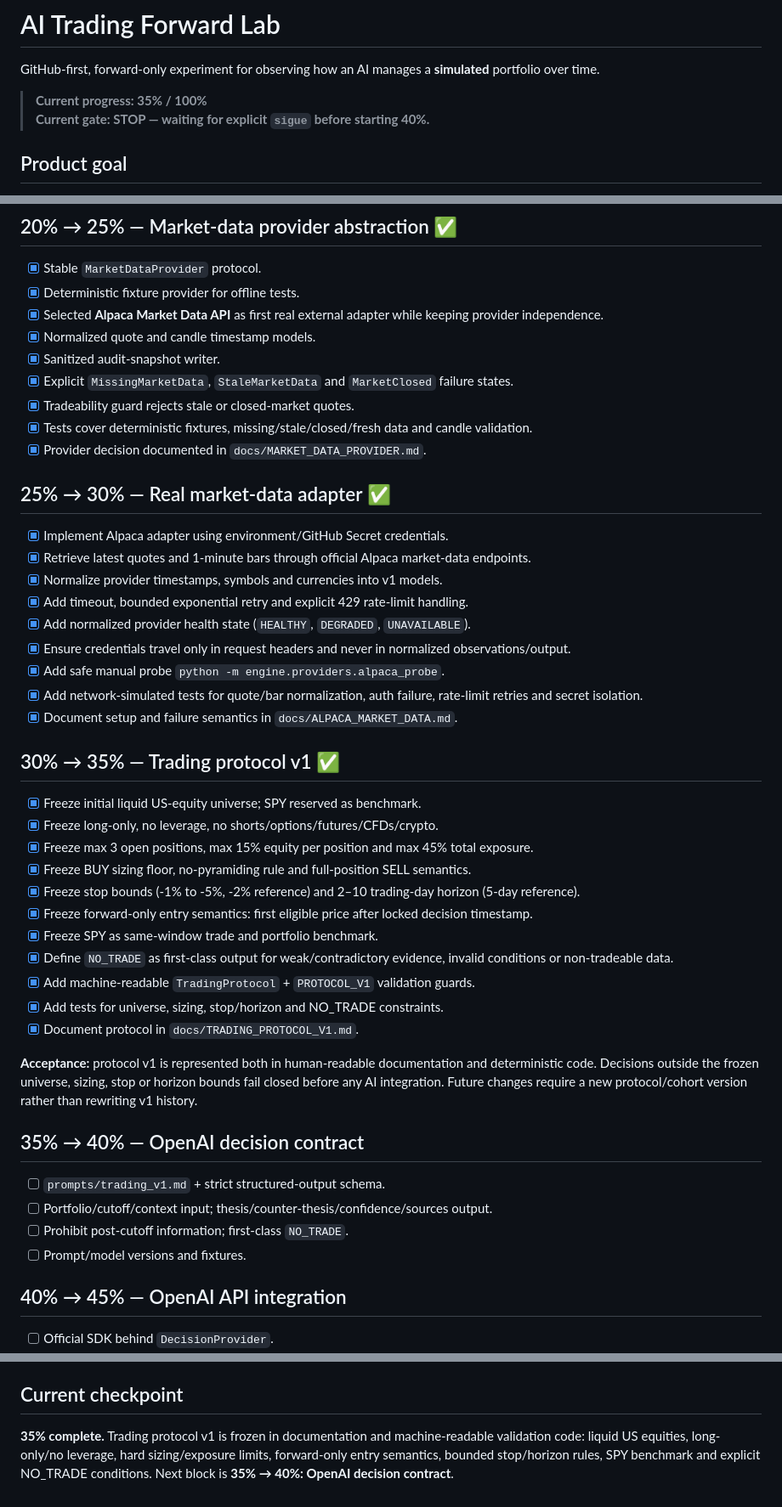
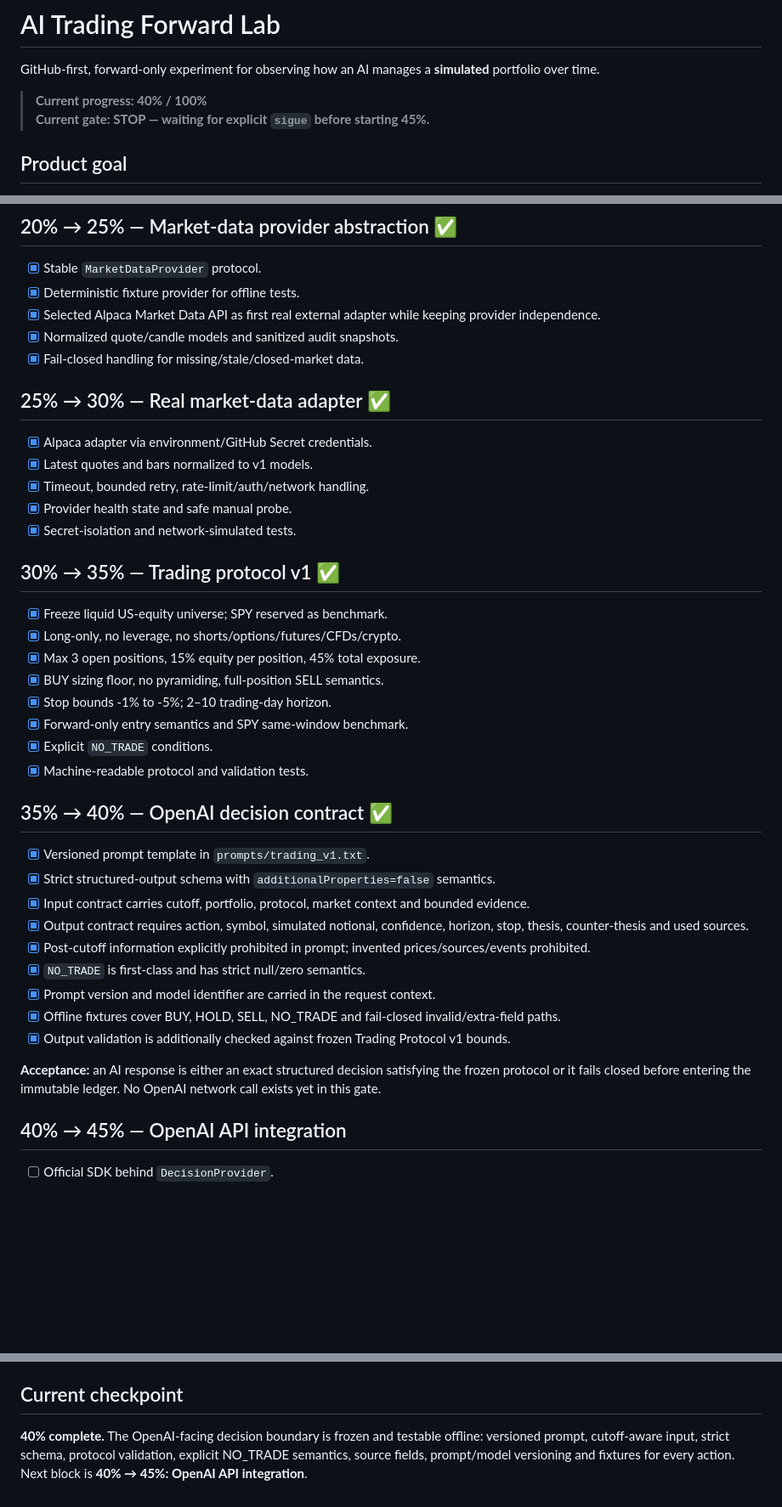
Before and after one commit to ortiz-luis/ai-trading-forward-lab, a Markdown page: README.md, 3 parts joined by grey strips. Shown at 85% size. GitHub-like rendering; blank space fills up the shorter version.

Commit message:
Checkpoint 40 percent OpenAI decision contract

```diff
--- a/README.md
+++ b/README.md
@@ -2,8 +2,8 @@
 
 GitHub-first, forward-only experiment for observing how an AI manages a **simulated** portfolio over time.
 
-> **Current progress: 35% / 100%**
-> **Current gate: STOP — waiting for explicit `sigue` before starting 40%.**
+> **Current progress: 40% / 100%**
+> **Current gate: STOP — waiting for explicit `sigue` before starting 45%.**
 
 ## Product goal
 
@@ -73,45 +54,39 @@ A block is complete only when its acceptance criteria pass.
 ## 20% → 25% — Market-data provider abstraction ✅
 - [x] Stable `MarketDataProvider` protocol.
 - [x] Deterministic fixture provider for offline tests.
-- [x] Selected **Alpaca Market Data API** as first real external adapter while keeping provider independence.
-- [x] Normalized quote and candle timestamp models.
-- [x] Sanitized audit-snapshot writer.
-- [x] Explicit `MissingMarketData`, `StaleMarketData` and `MarketClosed` failure states.
-- [x] Tradeability guard rejects stale or closed-market quotes.
-- [x] Tests cover deterministic fixtures, missing/stale/closed/fresh data and candle validation.
-- [x] Provider decision documented in `docs/MARKET_DATA_PROVIDER.md`.
+- [x] Selected Alpaca Market Data API as first real external adapter while keeping provider independence.
+- [x] Normalized quote/candle models and sanitized audit snapshots.
+- [x] Fail-closed handling for missing/stale/closed-market data.
 
 ## 25% → 30% — Real market-data adapter ✅
-- [x] Implement Alpaca adapter using environment/GitHub Secret credentials.
-- [x] Retrieve latest quotes and 1-minute bars through official Alpaca market-data endpoints.
-- [x] Normalize provider timestamps, symbols and currencies into v1 models.
-- [x] Add timeout, bounded exponential retry and explicit 429 rate-limit handling.
-- [x] Add normalized provider health state (`HEALTHY`, `DEGRADED`, `UNAVAILABLE`).
-- [x] Ensure credentials travel only in request headers and never in normalized observations/output.
-- [x] Add safe manual probe `python -m engine.providers.alpaca_probe`.
-- [x] Add network-simulated tests for quote/bar normalization, auth failure, rate-limit retries and secret isolation.
-- [x] Document setup and failure semantics in `docs/ALPACA_MARKET_DATA.md`.
+- [x] Alpaca adapter via environment/GitHub Secret credentials.
+- [x] Latest quotes and bars normalized to v1 models.
+- [x] Timeout, bounded retry, rate-limit/auth/network handling.
+- [x] Provider health state and safe manual probe.
+- [x] Secret-isolation and network-simulated tests.
 
 ## 30% → 35% — Trading protocol v1 ✅
-- [x] Freeze initial liquid US-equity universe; SPY reserved as benchmark.
-- [x] Freeze long-only, no leverage, no shorts/options/futures/CFDs/crypto.
-- [x] Freeze max 3 open positions, max 15% equity per position and max 45% total exposure.
-- [x] Freeze BUY sizing floor, no-pyramiding rule and full-position SELL semantics.
-- [x] Freeze stop bounds (-1% to -5%, -2% reference) and 2–10 trading-day horizon (5-day reference).
-- [x] Freeze forward-only entry semantics: first eligible price after locked decision timestamp.
-- [x] Freeze SPY as same-window trade and portfolio benchmark.
-- [x] Define `NO_TRADE` as first-class output for weak/contradictory evidence, invalid conditions or non-tradeable data.
-- [x] Add machine-readable `TradingProtocol` + `PROTOCOL_V1` validation guards.
-- [x] Add tests for universe, sizing, stop/horizon and NO_TRADE constraints.
-- [x] Document protocol in `docs/TRADING_PROTOCOL_V1.md`.
+- [x] Freeze liquid US-equity universe; SPY reserved as benchmark.
+- [x] Long-only, no leverage, no shorts/options/futures/CFDs/crypto.
+- [x] Max 3 open positions, 15% equity per position, 45% total exposure.
+- [x] BUY sizing floor, no pyramiding, full-position SELL semantics.
+- [x] Stop bounds -1% to -5%; 2–10 trading-day horizon.
+- [x] Forward-only entry semantics and SPY same-window benchmark.
+- [x] Explicit `NO_TRADE` conditions.
+- [x] Machine-readable protocol and validation tests.
 
-**Acceptance:** protocol v1 is represented both in human-readable documentation and deterministic code. Decisions outside the frozen universe, sizing, stop or horizon bounds fail closed before any AI integration. Future changes require a new protocol/cohort version rather than rewriting v1 history.
+## 35% → 40% — OpenAI decision contract ✅
+- [x] Versioned prompt template in `prompts/trading_v1.txt`.
+- [x] Strict structured-output schema with `additionalProperties=false` semantics.
+- [x] Input contract carries cutoff, portfolio, protocol, market context and bounded evidence.
+- [x] Output contract requires action, symbol, simulated notional, confidence, horizon, stop, thesis, counter-thesis and used sources.
+- [x] Post-cutoff information explicitly prohibited in prompt; invented prices/sources/events prohibited.
+- [x] `NO_TRADE` is first-class and has strict null/zero semantics.
+- [x] Prompt version and model identifier are carried in the request context.
+- [x] Offline fixtures cover BUY, HOLD, SELL, NO_TRADE and fail-closed invalid/extra-field paths.
+- [x] Output validation is additionally checked against frozen Trading Protocol v1 bounds.
 
-## 35% → 40% — OpenAI decision contract
-- [ ] `prompts/trading_v1.md` + strict structured-output schema.
-- [ ] Portfolio/cutoff/context input; thesis/counter-thesis/confidence/sources output.
-- [ ] Prohibit post-cutoff information; first-class `NO_TRADE`.
-- [ ] Prompt/model versions and fixtures.
+**Acceptance:** an AI response is either an exact structured decision satisfying the frozen protocol or it fails closed before entering the immutable ledger. No OpenAI network call exists yet in this gate.
 
 ## 40% → 45% — OpenAI API integration
 - [ ] Official SDK behind `DecisionProvider`.
@@ -191,4 +166,4 @@ No automatic promotion to live trading. A separate design review is required aft
 
 ## Current checkpoint
 
-**35% complete.** Trading protocol v1 is frozen in documentation and machine-readable validation code: liquid US equities, long-only/no leverage, hard sizing/exposure limits, forward-only entry semantics, bounded stop/horizon rules, SPY benchmark and explicit NO_TRADE conditions. Next block is **35% → 40%: OpenAI decision contract**.
+**40% complete.** The OpenAI-facing decision boundary is frozen and testable offline: versioned prompt, cutoff-aware input, strict schema, protocol validation, explicit NO_TRADE semantics, source fields, prompt/model versioning and fixtures for every action. Next block is **40% → 45%: OpenAI API integration**.
```
Also changed, not shown: other parts of README.md (+0 -19 lines).
